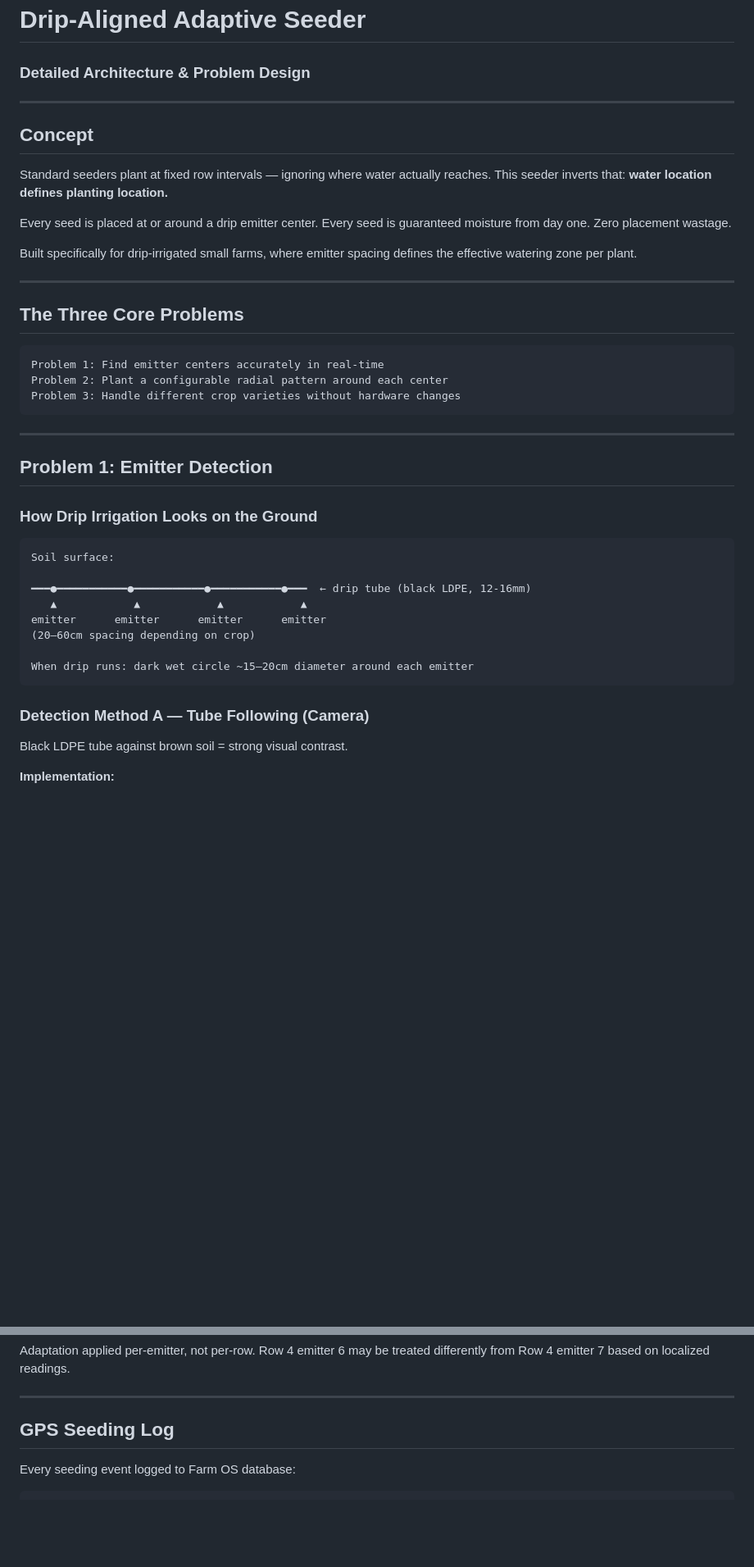
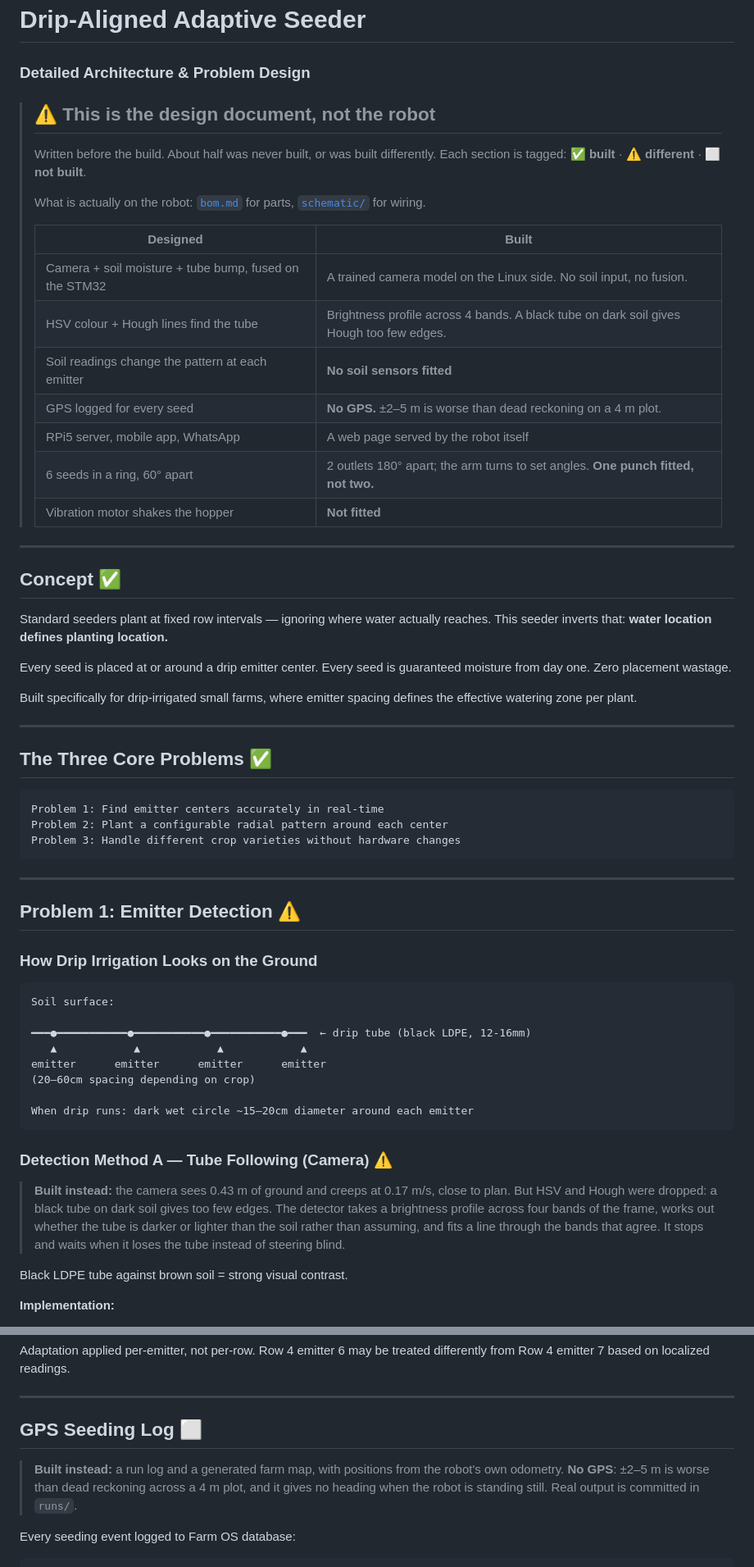
Before and after one commit to saravmajestic/yaerbot, a Markdown page: docs/seeder.md, 2 parts joined by grey strips. Shown at 82% size. Rendered like a GitHub page; blank space fills up the shorter version.

````diff
--- a/docs/seeder.md
+++ b/docs/seeder.md
@@ -1,9 +1,27 @@
 # Drip-Aligned Adaptive Seeder
 ### Detailed Architecture & Problem Design
 
+> ## ⚠️ This is the design document, not the robot
+>
+> Written before the build. About half was never built, or was built differently. Each
+> section is tagged: **✅ built** · **⚠️ different** · **⬜ not built**.
+>
+> What is actually on the robot: [`bom.md`](bom.md) for parts,
+> [`schematic/`](schematic/index.html) for wiring.
+>
+> | Designed | Built |
+> |---|---|
+> | Camera + soil moisture + tube bump, fused on the STM32 | A trained camera model on the Linux side. No soil input, no fusion. |
+> | HSV colour + Hough lines find the tube | Brightness profile across 4 bands. A black tube on dark soil gives Hough too few edges. |
+> | Soil readings change the pattern at each emitter | **No soil sensors fitted** |
+> | GPS logged for every seed | **No GPS.** ±2–5 m is worse than dead reckoning on a 4 m plot. |
+> | RPi5 server, mobile app, WhatsApp | A web page served by the robot itself |
+> | 6 seeds in a ring, 60° apart | 2 outlets 180° apart; the arm turns to set angles. **One punch fitted, not two.** |
+> | Vibration motor shakes the hopper | **Not fitted** |
+
 ---
 
-## Concept
+## Concept ✅
 
 Standard seeders plant at fixed row intervals — ignoring where water actually reaches. This seeder inverts that: **water location defines planting location.**
 
@@ -13,7 +31,7 @@ Built specifically for drip-irrigated small farms, where emitter spacing defines
 
 ---
 
-## The Three Core Problems
+## The Three Core Problems ✅
 
 ```
 Problem 1: Find emitter centers accurately in real-time
@@ -23,7 +41,7 @@ Problem 3: Handle different crop varieties without hardware changes
 
 ---
 
-## Problem 1: Emitter Detection
+## Problem 1: Emitter Detection ⚠️
 
 ### How Drip Irrigation Looks on the Ground
 
@@ -38,7 +56,13 @@ emitter      emitter      emitter      emitter
 When drip runs: dark wet circle ~15–20cm diameter around each emitter
 ```
 
-### Detection Method A — Tube Following (Camera)
+### Detection Method A — Tube Following (Camera) ⚠️
+
+> **Built instead:** the camera sees 0.43 m of ground and creeps at 0.17 m/s, close to plan. But HSV and
+> Hough were dropped: a black tube on dark soil gives too few edges. The detector takes a
+> brightness profile across four bands of the frame, works out whether the tube is darker or
+> lighter than the soil rather than assuming, and fits a line through the bands that agree.
+> It stops and waits when it loses the tube instead of steering blind.
 
 Black LDPE tube against brown soil = strong visual contrast.
 
@@ -364,7 +412,11 @@ Adaptation applied per-emitter, not per-row. Row 4 emitter 6 may be treated diff
 
 ---
 
-## GPS Seeding Log
+## GPS Seeding Log ⬜
+
+> **Built instead:** a run log and a generated farm map, with positions from the robot's own odometry. **No
+> GPS**: ±2–5 m is worse than dead reckoning across a 4 m plot, and it gives no heading when
+> the robot is standing still. Real output is committed in `runs/`.
 
 Every seeding event logged to Farm OS database:
 
````
Also changed, not shown: other parts of docs/seeder.md (+74 -56 lines).
